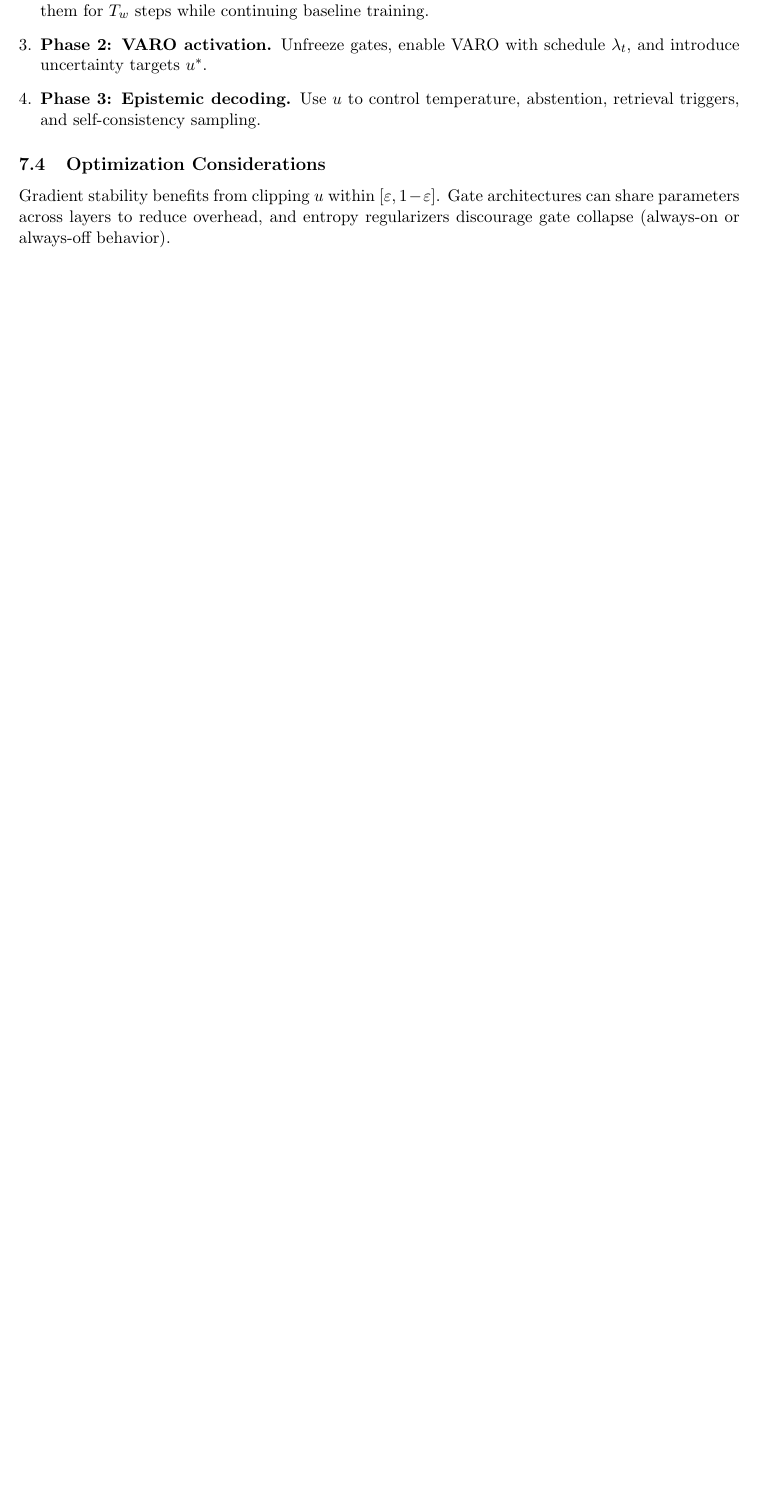
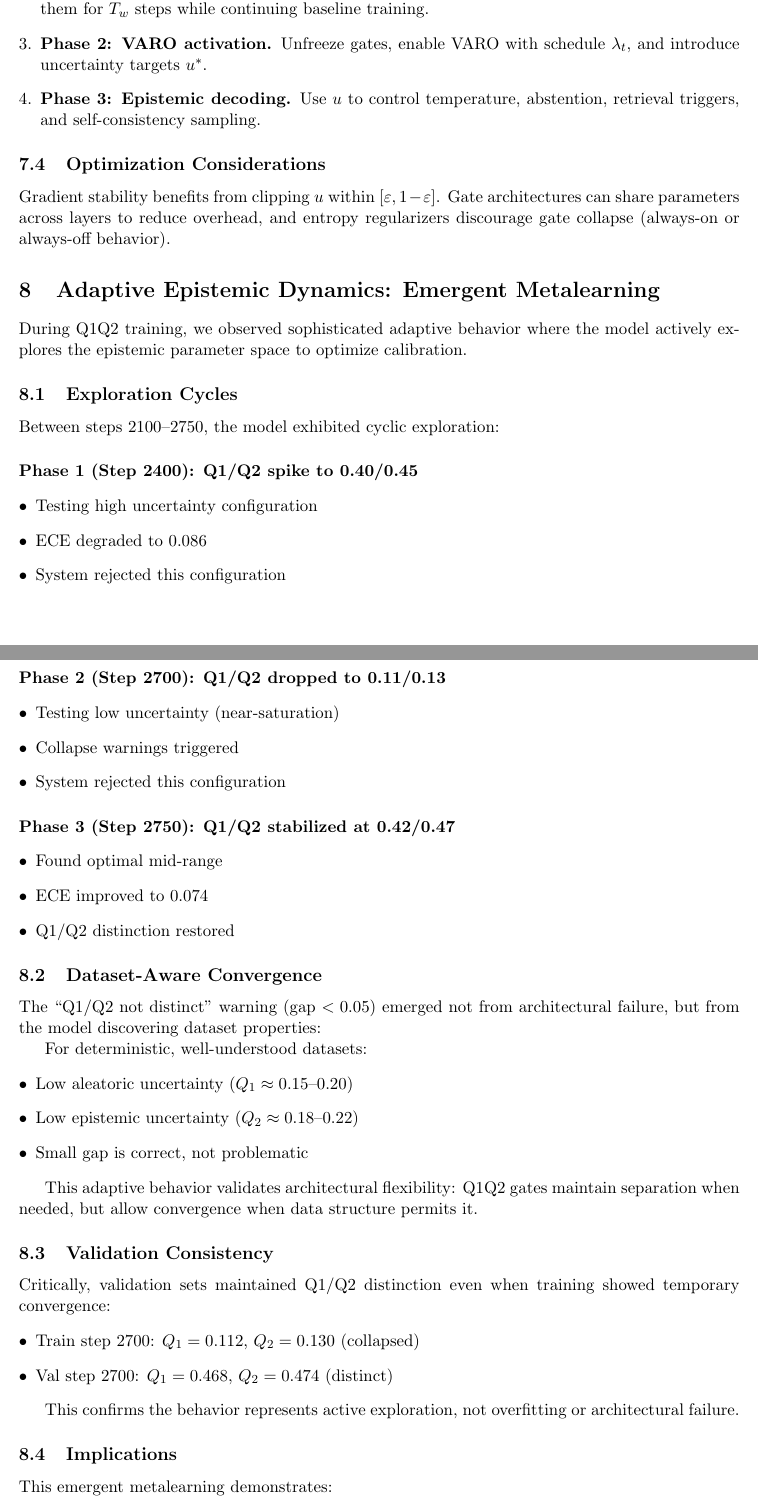
Before and after one commit to AletheionAGI/aletheion-llm, a LaTeX paper (paper/en/main.tex): part of page 18 of 33 before the commit and two parts of pages 18 and 19 of 35 after it, the two joined at a grey line, cut so that both start at the same text, the shorter picture padded with empty space. Compiled offline with pdfLaTeX.

Commit message:
Add Adaptive Epistemic Dynamics section to main.tex
- Added new section on "Adaptive Epistemic Dynamics: Emergent Metalearning"
- Documents metalearning behavior and exploration cycles in Q1Q2 training
- Includes subsections on exploration cycles, dataset-aware convergence, validation consistency, and implications
- Added Figure 1 reference for Q1/Q2 trajectories visualization
- Enhanced Discussion section with adaptive dynamics paragraph
- LaTeX will automatically renumber all subsequent sections

```diff
--- a/paper/en/main.tex
+++ b/paper/en/main.tex
@@ -649,3 +649,59 @@ These values ensure the CE loss dominates (implicitly weighted at 1.0) while epi
 \subsection{Optimization Considerations}
 Gradient stability benefits from clipping $u$ within $[\varepsilon, 1-\varepsilon]$. Gate architectures can share parameters across layers to reduce overhead, and entropy regularizers discourage gate collapse (always-on or always-off behavior).
 
+\section{Adaptive Epistemic Dynamics: Emergent Metalearning}
+
+During Q1Q2 training, we observed sophisticated adaptive behavior where the model actively explores the epistemic parameter space to optimize calibration.
+
+\subsection{Exploration Cycles}
+
+Between steps 2100--2750, the model exhibited cyclic exploration:
+
+\paragraph{Phase 1 (Step 2400): Q1/Q2 spike to 0.40/0.45}
+\begin{itemize}[leftmargin=*]
+    \item Testing high uncertainty configuration
+    \item ECE degraded to 0.086
+    \item System rejected this configuration
+\end{itemize}
+
+\paragraph{Phase 2 (Step 2700): Q1/Q2 dropped to 0.11/0.13}
+\begin{itemize}[leftmargin=*]
+    \item Testing low uncertainty (near-saturation)
+    \item Collapse warnings triggered
+    \item System rejected this configuration
+\end{itemize}
+
+\paragraph{Phase 3 (Step 2750): Q1/Q2 stabilized at 0.42/0.47}
+\begin{itemize}[leftmargin=*]
+    \item Found optimal mid-range
+    \item ECE improved to 0.074
+    \item Q1/Q2 distinction restored
+\end{itemize}
+
+\subsection{Dataset-Aware Convergence}
+
+The ``Q1/Q2 not distinct'' warning (gap $< 0.05$) emerged not from architectural failure, but from the model discovering dataset properties:
+
+For deterministic, well-understood datasets:
+\begin{itemize}[leftmargin=*]
+    \item Low aleatoric uncertainty ($Q_1 \approx 0.15$--$0.20$)
+    \item Low epistemic uncertainty ($Q_2 \approx 0.18$--$0.22$)
+    \item Small gap is correct, not problematic
+\end{itemize}
+
+This adaptive behavior validates architectural flexibility: Q1Q2 gates maintain separation when needed, but allow convergence when data structure permits it.
+
+\subsection{Validation Consistency}
+
+Critically, validation sets maintained Q1/Q2 distinction even when training showed temporary convergence:
+\begin{itemize}[leftmargin=*]
+    \item Train step 2700: $Q_1=0.112$, $Q_2=0.130$ (collapsed)
+    \item Val step 2700: $Q_1=0.468$, $Q_2=0.474$ (distinct)
+\end{itemize}
+
+This confirms the behavior represents active exploration, not overfitting or architectural failure.
+
+\subsection{Implications}
+
+This emergent metalearning demonstrates:
+\begin{enumerate}[leftmargin=*]
```
Also changed, not shown: paper/en/main.tex (15 more changed lines).
